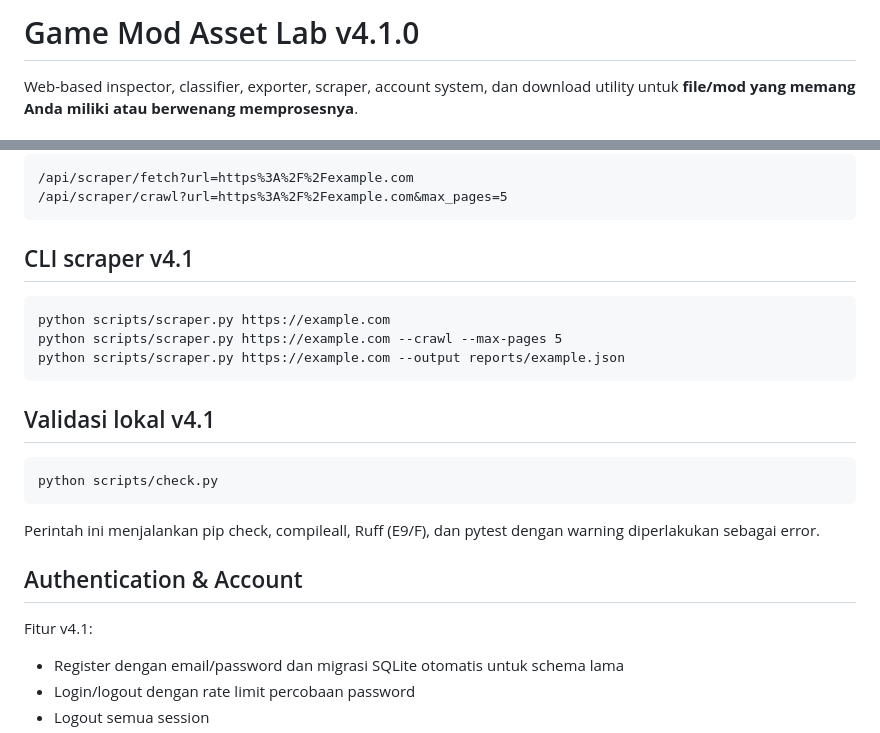
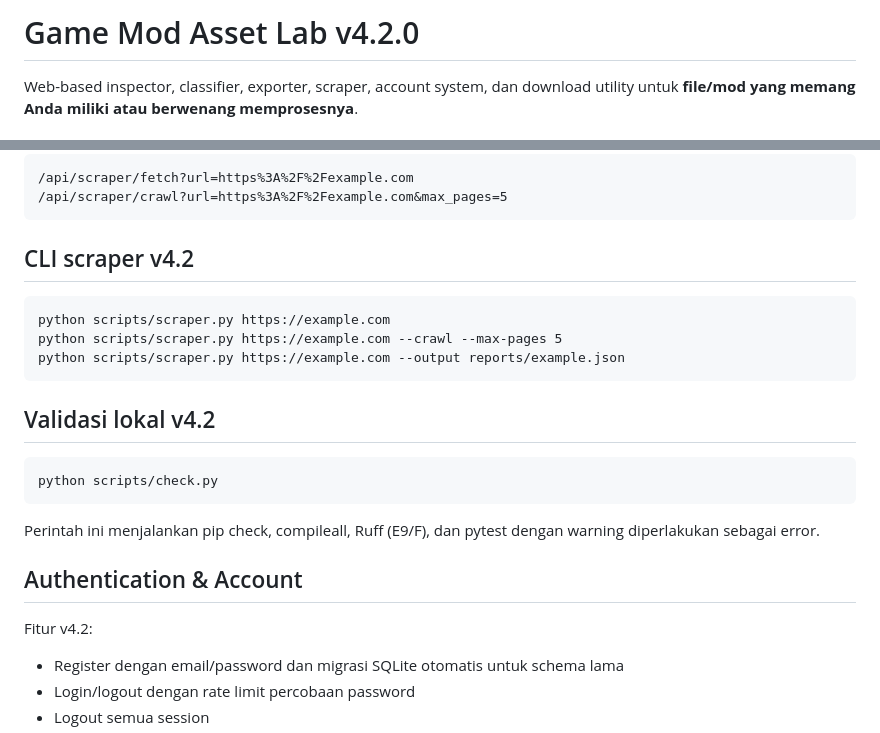
Before and after one commit to nararyajayautamagroub/modbussid-converter, a Markdown page: README.md, 2 parts joined by grey strips. Drawn GitHub-style.

Commit message:
docs: align README with v4.2

```diff
--- a/README.md
+++ b/README.md
@@ -1,4 +1,4 @@
-# Game Mod Asset Lab v4.1.0
+# Game Mod Asset Lab v4.2.0
 
 Web-based inspector, classifier, exporter, scraper, account system, dan download utility untuk **file/mod yang memang Anda miliki atau berwenang memprosesnya**.
 
@@ -114,13 +114,13 @@ Scraper berjalan pada host publik HTTP/HTTPS, memvalidasi DNS/IP publik, memerik
     /api/scraper/crawl?url=https%3A%2F%2Fexample.com&max_pages=5
 
 
-## CLI scraper v4.1
+## CLI scraper v4.2
 
     python scripts/scraper.py https://example.com
     python scripts/scraper.py https://example.com --crawl --max-pages 5
     python scripts/scraper.py https://example.com --output reports/example.json
 
-## Validasi lokal v4.1
+## Validasi lokal v4.2
 
     python scripts/check.py
 
@@ -128,7 +128,7 @@ Perintah ini menjalankan pip check, compileall, Ruff (E9/F), dan pytest dengan w
 
 ## Authentication & Account
 
-Fitur v4.1:
+Fitur v4.2:
 - Register dengan email/password dan migrasi SQLite otomatis untuk schema lama
 - Login/logout dengan rate limit percobaan password
 - Logout semua session
```
